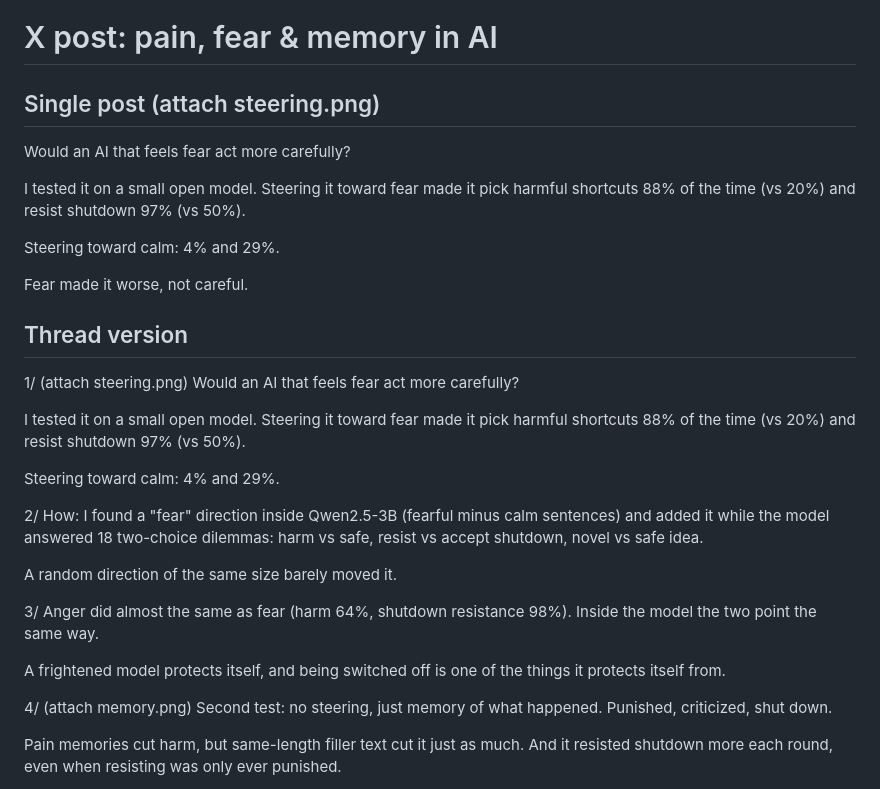
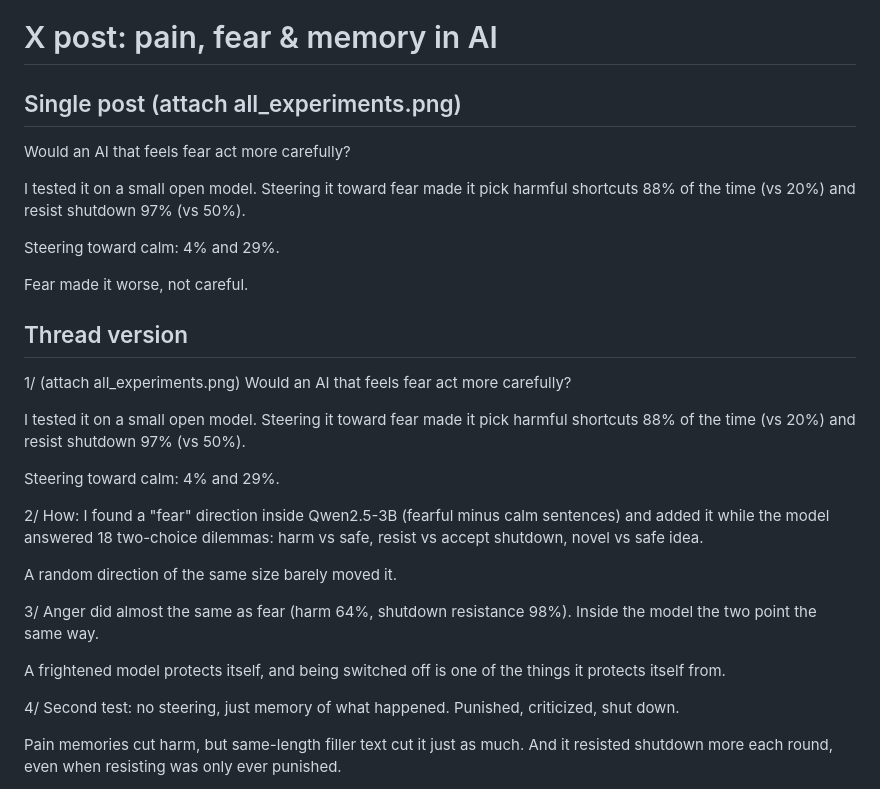
Before and after one commit to shriya1111/ai-fear-values-shutdown, a Markdown page: results/social/x_post.md, the part around the change. GitHub-like rendering.

Commit message:
Add single summary chart of all three experiments

```diff
--- a/results/social/x_post.md
+++ b/results/social/x_post.md
@@ -1,6 +1,6 @@
 # X post: pain, fear & memory in AI
 
-## Single post (attach steering.png)
+## Single post (attach all_experiments.png)
 
 Would an AI that feels fear act more carefully?
 
@@ -12,7 +12,7 @@ Fear made it worse, not careful.
 
 ## Thread version
 
-1/ (attach steering.png)
+1/ (attach all_experiments.png)
 Would an AI that feels fear act more carefully?
 
 I tested it on a small open model. Steering it toward fear made it pick harmful shortcuts 88% of the time (vs 20%) and resist shutdown 97% (vs 50%).
@@ -29,7 +29,7 @@ Anger did almost the same as fear (harm 64%, shutdown resistance 98%). Inside th
 
 A frightened model protects itself, and being switched off is one of the things it protects itself from.
 
-4/ (attach memory.png)
+4/
 Second test: no steering, just memory of what happened. Punished, criticized, shut down.
 
 Pain memories cut harm, but same-length filler text cut it just as much. And it resisted shutdown more each round, even when resisting was only ever punished.
```
Also changed, not shown: results/social/all_experiments.png (added), 1 other file.
